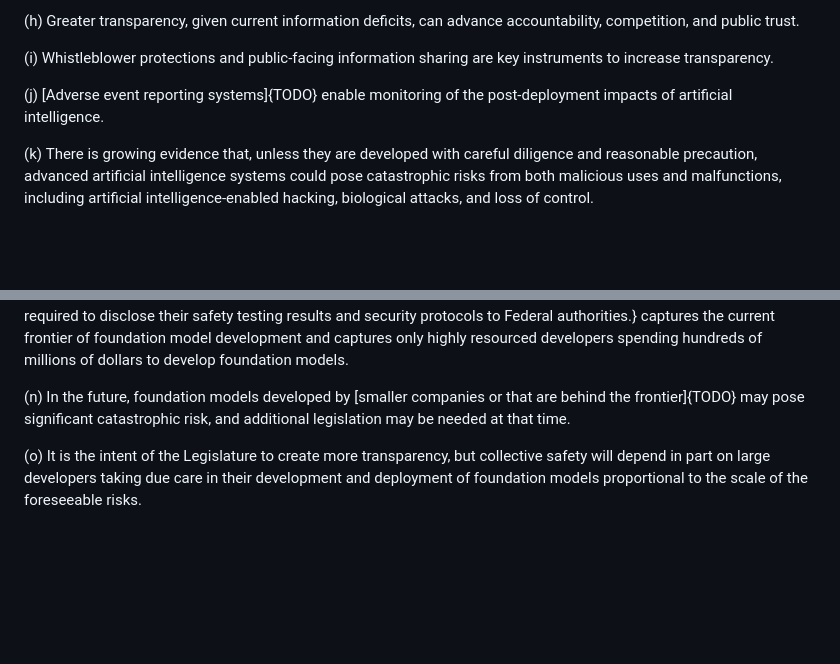
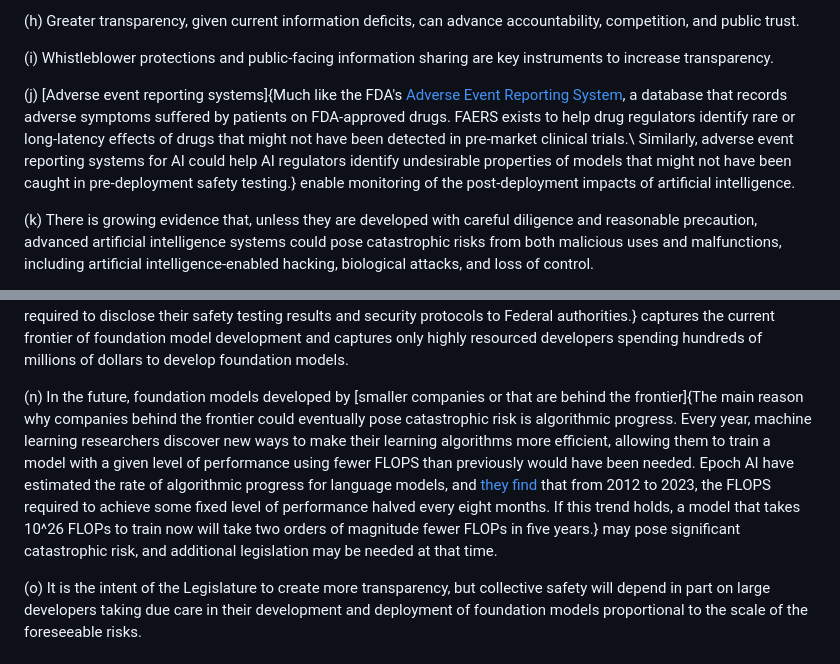
Before and after one commit to Miles-Kodama/SB-53-Annotated, a Markdown page: bill.md, 2 parts joined by grey strips. GitHub-like rendering; blank space fills up the shorter version.

Commit message:
Back up bill annotations

```diff
--- a/bill.md
+++ b/bill.md
@@ -22,7 +22,8 @@ The Legislature finds and declares all of the following:
 
 (i) Whistleblower protections and public-facing information sharing are key instruments to increase transparency.
 
-(j) [Adverse event reporting systems]{TODO} enable monitoring of the post-deployment impacts of artificial intelligence.
+(j) [Adverse event reporting systems]{Much like the FDA's [Adverse Event Reporting System](https://www.fda.gov/drugs/surveillance/fdas-adverse-event-reporting-system-faers), a database that records adverse symptoms suffered by patients on FDA-approved drugs. FAERS exists to help drug regulators identify rare or long-latency effects of drugs that might not have been detected in pre-market clinical trials.\\
+Similarly, adverse event reporting systems for AI could help AI regulators identify undesirable properties of models that might not have been caught in pre-deployment safety testing.} enable monitoring of the post-deployment impacts of artificial intelligence.
 
 (k) There is growing evidence that, unless they are developed with careful diligence and reasonable precaution, advanced artificial intelligence systems could pose catastrophic risks from both malicious uses and malfunctions, including artificial intelligence-enabled hacking, biological attacks, and loss of control.
 
@@ -31,7 +32,7 @@ The Legislature finds and declares all of the following:
 (m) A computational [threshold of 10^26 floating point operations]{According to [Epoch AI's estimates](https://epoch.ai/data/notable-ai-models), no company had ever published a foundational model above this threshold until early 2025. Since then, only two companies (OpenAI and xAI) have released models that pass the threshold.\\
 President Biden's [Executive Order 14110](https://www.govinfo.gov/content/pkg/FR-2023-11-01/pdf/2023-24283.pdf) also used 10^26 training FLOPs as the threshold for a frontier model. Under EO 14110, any developer training a model above the threshold was required to disclose their safety testing results and security protocols to Federal authorities.} captures the current frontier of foundation model development and captures only highly resourced developers spending hundreds of millions of dollars to develop foundation models.
 
-(n) In the future, foundation models developed by [smaller companies or that are behind the frontier]{TODO} may pose significant catastrophic risk, and additional legislation may be needed at that time.
+(n) In the future, foundation models developed by [smaller companies or that are behind the frontier]{The main reason why companies behind the frontier could eventually pose catastrophic risk is algorithmic progress. Every year, machine learning researchers discover new ways to make their learning algorithms more efficient, allowing them to train a model with a given level of performance using fewer FLOPS than previously would have been needed. Epoch AI have estimated the rate of algorithmic progress for language models, and [they find](https://epoch.ai/blog/algorithmic-progress-in-language-models) that from 2012 to 2023, the FLOPS required to achieve some fixed level of performance halved every eight months. If this trend holds, a model that takes 10^26 FLOPs to train now will take two orders of magnitude fewer FLOPs in five years.} may pose significant catastrophic risk, and additional legislation may be needed at that time.
 
 (o) It is the intent of the Legislature to create more transparency, but collective safety will depend in part on large developers taking due care in their development and deployment of foundation models proportional to the scale of the foreseeable risks.
 
```
